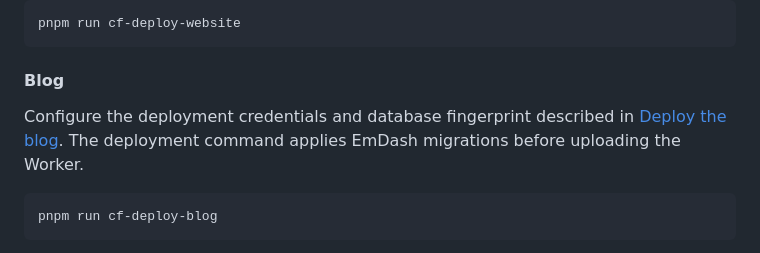
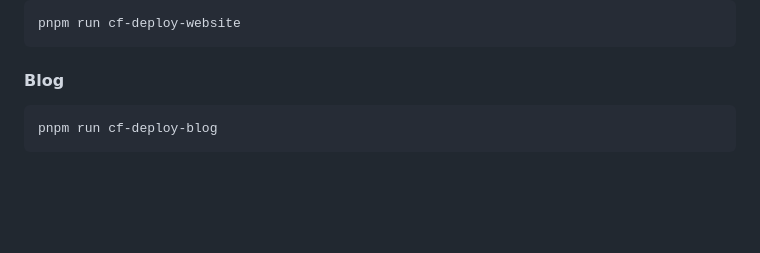
Before and after one commit to therealsamyak/sk-personal-website, a Markdown page: README.md, the part around the change. GitHub-like rendering; blank space fills up the shorter version.

Commit message:
Remove the blog operations guide
Remove the unrequested guide and its README reference.

````diff
--- a/README.md
+++ b/README.md
@@ -81,9 +81,6 @@ pnpm run cf-deploy-website
 
 #### Blog
 
-Configure the deployment credentials and database fingerprint described in [Deploy the blog](docs/blog-operations.md).
-The deployment command applies EmDash migrations before uploading the Worker.
-
 ```bash
 pnpm run cf-deploy-blog
 ```
````
Also changed, not shown: docs/blog-operations.md (deleted, +0 -64 lines).
